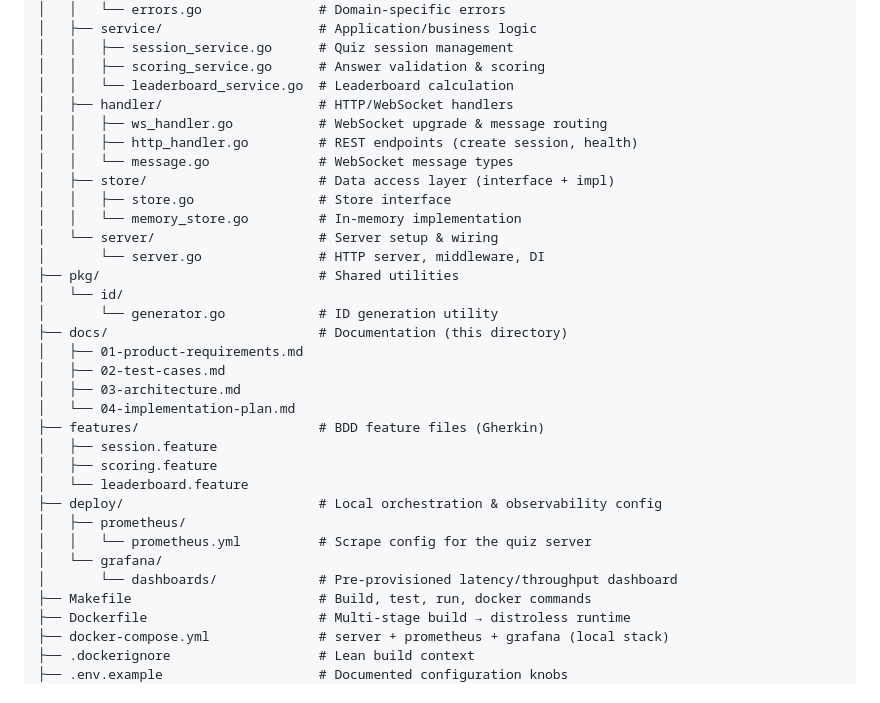
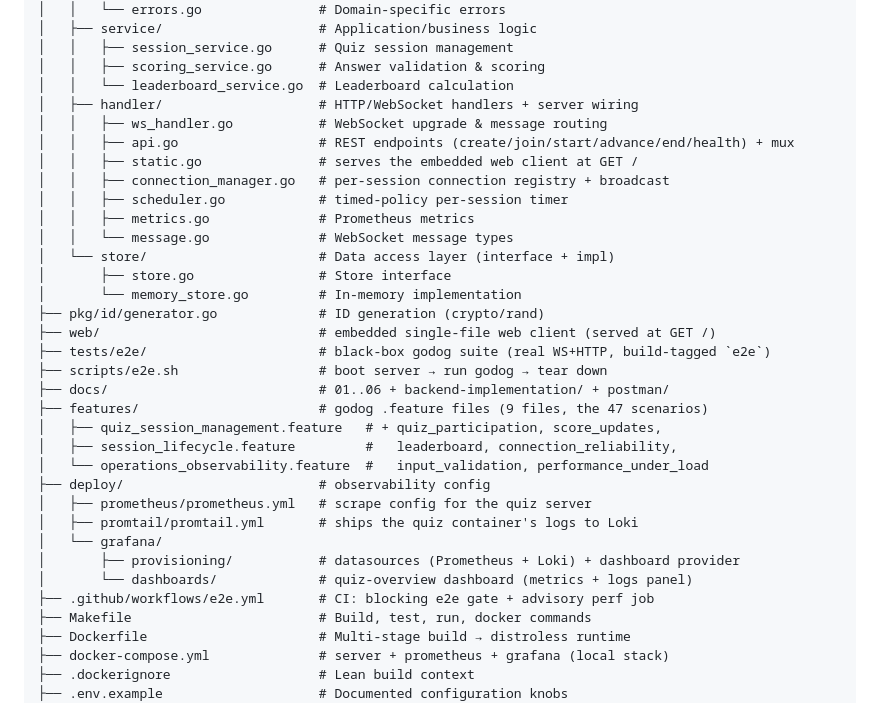
Before and after one commit to grayjourney/elsa-quiz, a Markdown page: docs/03-architecture.md, the part around the change. GitHub-like rendering.

```diff
--- a/docs/03-architecture.md
+++ b/docs/03-architecture.md
@@ -329,32 +329,33 @@ elsa-test/
 │   │   ├── session_service.go      # Quiz session management
 │   │   ├── scoring_service.go      # Answer validation & scoring
 │   │   └── leaderboard_service.go  # Leaderboard calculation
-│   ├── handler/                    # HTTP/WebSocket handlers
+│   ├── handler/                    # HTTP/WebSocket handlers + server wiring
 │   │   ├── ws_handler.go           # WebSocket upgrade & message routing
-│   │   ├── http_handler.go         # REST endpoints (create session, health)
+│   │   ├── api.go                  # REST endpoints (create/join/start/advance/end/health) + mux
+│   │   ├── static.go               # serves the embedded web client at GET /
+│   │   ├── connection_manager.go   # per-session connection registry + broadcast
+│   │   ├── scheduler.go            # timed-policy per-session timer
+│   │   ├── metrics.go              # Prometheus metrics
 │   │   └── message.go              # WebSocket message types
-│   ├── store/                      # Data access layer (interface + impl)
-│   │   ├── store.go                # Store interface
-│   │   └── memory_store.go         # In-memory implementation
-│   └── server/                     # Server setup & wiring
-│       └── server.go               # HTTP server, middleware, DI
-├── pkg/                            # Shared utilities
-│   └── id/
-│       └── generator.go            # ID generation utility
-├── docs/                           # Documentation (this directory)
-│   ├── 01-product-requirements.md
-│   ├── 02-test-cases.md
-│   ├── 03-architecture.md
-│   └── 04-implementation-plan.md
-├── features/                       # BDD feature files (Gherkin)
-│   ├── session.feature
-│   ├── scoring.feature
-│   └── leaderboard.feature
-├── deploy/                         # Local orchestration & observability config
-│   ├── prometheus/
-│   │   └── prometheus.yml          # Scrape config for the quiz server
+│   └── store/                      # Data access layer (interface + impl)
+│       ├── store.go                # Store interface
+│       └── memory_store.go         # In-memory implementation
+├── pkg/id/generator.go             # ID generation (crypto/rand)
+├── web/                            # embedded single-file web client (served at GET /)
+├── tests/e2e/                      # black-box godog suite (real WS+HTTP, build-tagged `e2e`)
+├── scripts/e2e.sh                  # boot server → run godog → tear down
+├── docs/                           # 01..06 + backend-implementation/ + postman/
+├── features/                       # godog .feature files (9 files, the 47 scenarios)
+│   ├── quiz_session_management.feature   # + quiz_participation, score_updates,
+│   ├── session_lifecycle.feature         #   leaderboard, connection_reliability,
+│   └── operations_observability.feature  #   input_validation, performance_under_load
+├── deploy/                         # observability config
+│   ├── prometheus/prometheus.yml   # scrape config for the quiz server
+│   ├── promtail/promtail.yml       # ships the quiz container's logs to Loki
 │   └── grafana/
-│       └── dashboards/             # Pre-provisioned latency/throughput dashboard
+│       ├── provisioning/           # datasources (Prometheus + Loki) + dashboard provider
+│       └── dashboards/             # quiz-overview dashboard (metrics + logs panel)
+├── .github/workflows/e2e.yml       # CI: blocking e2e gate + advisory perf job
 ├── Makefile                        # Build, test, run, docker commands
 ├── Dockerfile                      # Multi-stage build → distroless runtime
 ├── docker-compose.yml              # server + prometheus + grafana (local stack)
```
Also changed, not shown: docs/04-implementation-plan.md (+36 -23 lines).
